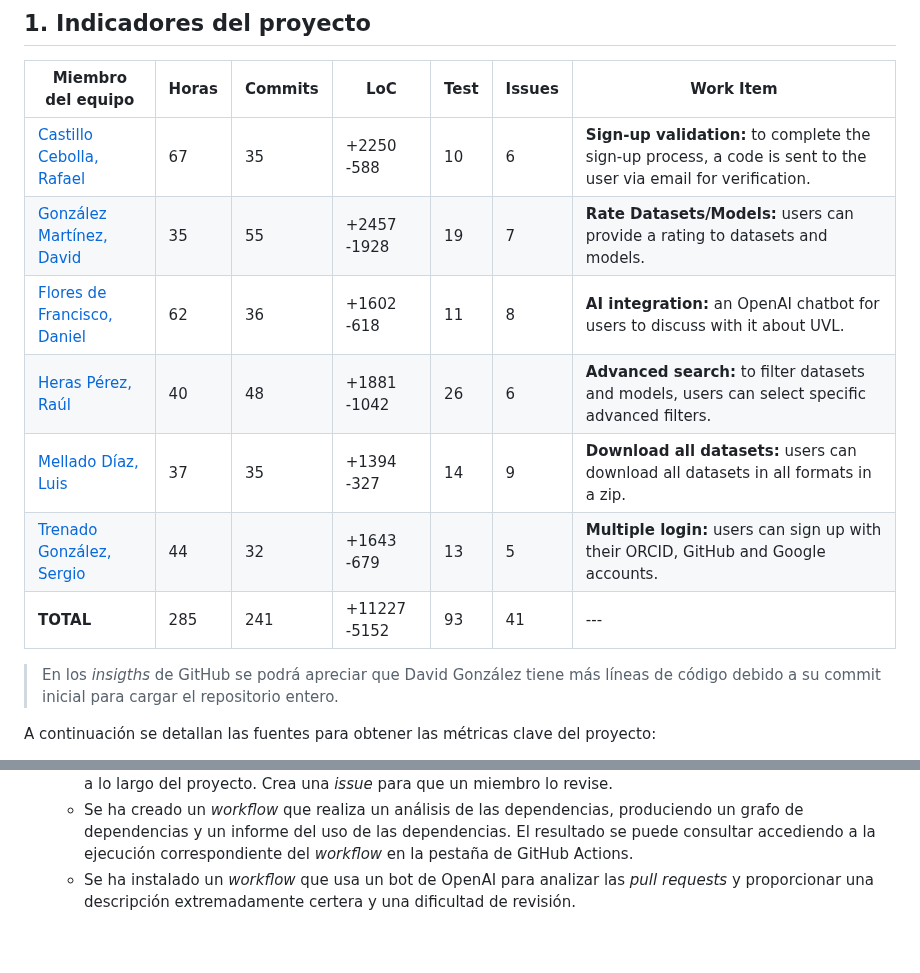
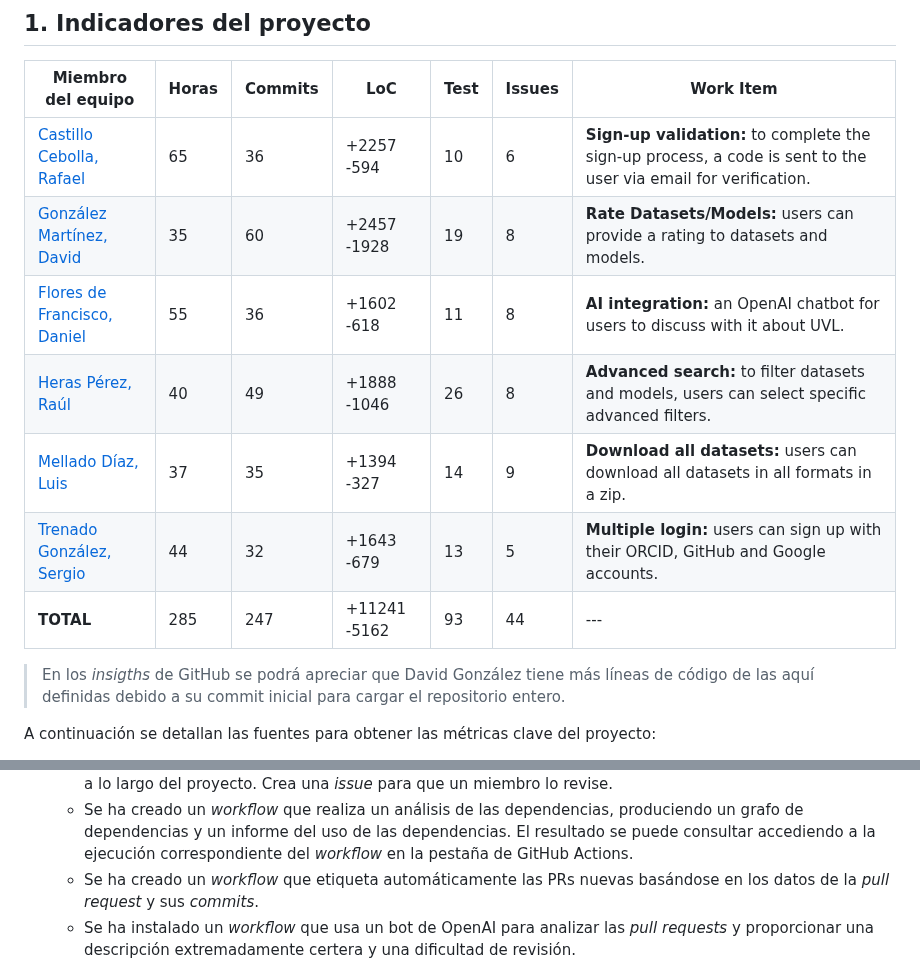
Before and after one commit to davidgonmar/uvlhub-egc, a Markdown page: documentation/g1/Documento_del_proyecto-G1.md, 2 parts joined by grey strips. Drawn GitHub-style; blank space fills up the shorter version.

Commit message:
docs: update metrics and add new workflow in 'Documento del proyecto'

```diff
--- a/documentation/g1/Documento_del_proyecto-G1.md
+++ b/documentation/g1/Documento_del_proyecto-G1.md
@@ -79,15 +79,15 @@ El presente documento tiene como objetivo sintetizar los aspectos clave del proy
 
 | Miembro del equipo                                                        | Horas | Commits | LoC          | Test | Issues | Work Item         |
 |---------------------------------------------------------------------------|-------|---------|--------------|------|--------|-------------------|
-| [Castillo Cebolla, Rafael](https://github.com/rafcasceb)                  | 67    | 35      | +2250  -588  | 10   | 6      | **Sign-up validation:** to complete the sign-up process, a code is sent to the user via email for verification. |
-| [González Martínez, David](https://github.com/davidgonmar)                | 35    | 55      | +2457  -1928 | 19   | 7      | **Rate Datasets/Models:** users can provide a rating to datasets and models.|
-| [Flores de Francisco, Daniel](https://github.com/DanielFloresDeFrancisco) | 62    | 36      | +1602  -618  | 11   | 8      | **AI integration:** an OpenAI chatbot for users to discuss with it about UVL. |
-| [Heras Pérez, Raúl](https://github.com/raulherasperez)                    | 40    | 48      | +1881  -1042 | 26   | 6      | **Advanced search:** to filter datasets and models, users can select specific advanced filters. |
+| [Castillo Cebolla, Rafael](https://github.com/rafcasceb)                  | 65    | 36      | +2257  -594  | 10   | 6      | **Sign-up validation:** to complete the sign-up process, a code is sent to the user via email for verification. |
+| [González Martínez, David](https://github.com/davidgonmar)                | 35    | 60      | +2457  -1928 | 19   | 8      | **Rate Datasets/Models:** users can provide a rating to datasets and models.|
+| [Flores de Francisco, Daniel](https://github.com/DanielFloresDeFrancisco) | 55    | 36      | +1602  -618  | 11   | 8      | **AI integration:** an OpenAI chatbot for users to discuss with it about UVL. |
+| [Heras Pérez, Raúl](https://github.com/raulherasperez)                    | 40    | 49      | +1888  -1046 | 26   | 8      | **Advanced search:** to filter datasets and models, users can select specific advanced filters. |
 | [Mellado Díaz, Luis](https://github.com/LuisMelladoDiaz)                  | 37    | 35      | +1394  -327  | 14   | 9      | **Download all datasets:** users can download all datasets in all formats in a zip. |
 | [Trenado González, Sergio](https://github.com/Sergiotg03)                 | 44    | 32      | +1643  -679  | 13   | 5      | **Multiple login:** users can sign up with their ORCID, GitHub and Google accounts. |
-| **TOTAL**                                                                 | 285   | 241     | +11227  -5152| 93   | 41     | --- |
+| **TOTAL**                                                                 | 285   | 247     | +11241  -5162| 93   | 44     | --- |
 
-> En los *insigths* de GitHub se podrá apreciar que David González tiene más líneas de código debido a su commit inicial para cargar el repositorio entero.
+> En los *insigths* de GitHub se podrá apreciar que David González tiene más líneas de código de las aquí definidas debido a su commit inicial para cargar el repositorio entero.
 
 A continuación se detallan las fuentes para obtener las métricas clave del proyecto:
 
@@ -337,6 +337,7 @@ En esta sección se enumerarán los cambios desarrollados para el proyecto desde
   - Se ha creado un *workflow* que realiza un informe mensual del trabajo realizado por el equipo. Crea una *issue* para que un miembro lo revise.
   - Se ha creado un *workflow* que realiza, al ejecutarse, un informe histórico del trabajo realizado por el equipo a lo largo del proyecto. Crea una *issue* para que un miembro lo revise.
   - Se ha creado un *workflow* que realiza un análisis de las dependencias, produciendo un grafo de dependencias y un informe del uso de las dependencias. El resultado se puede consultar accediendo a la ejecución correspondiente del *workflow* en la pestaña de GitHub Actions.
+  - Se ha creado un *workflow* que etiqueta automáticamente las PRs nuevas basándose en los datos de la *pull request* y sus *commits*.
   - Se ha instalado un *workflow* que usa un bot de OpenAI para analizar las *pull requests* y proporcionar una descripción extremadamente certera y una dificultad de revisión.
 
 - **.env:** se han necesitado nuevas variables de entorno por lo que los desarrolladores han actualizado su archivo `.env`.
```
